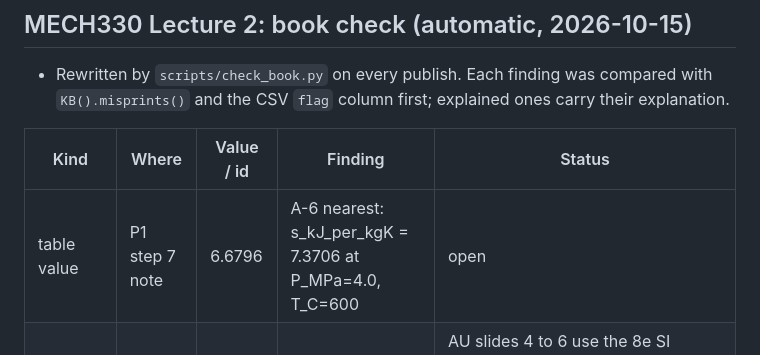
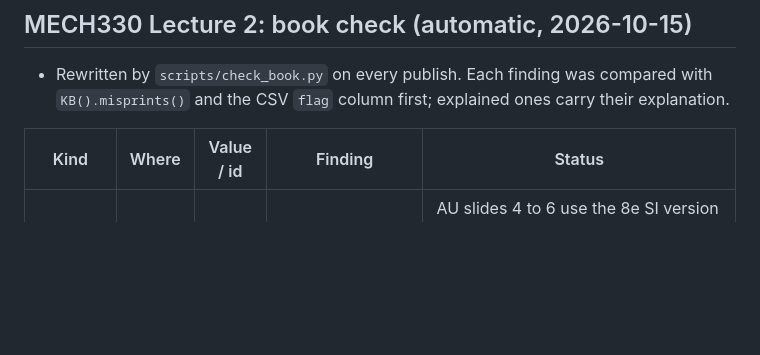
Before and after one commit to alidash90/thermo-teach, a Markdown page: validation/discrepancies.md, the part around the change. GitHub-like rendering; blank space fills up the shorter version.

```diff
--- a/validation/discrepancies.md
+++ b/validation/discrepancies.md
@@ -50,7 +50,6 @@ No open findings.
 
 | Kind | Where | Value / id | Finding | Status |
 |---|---|---|---|---|
-| table value | P1 step 7 note | 6.6796 | A-6 nearest: s_kJ_per_kgK = 7.3706 at P_MPa=4.0, T_C=600 | open |
 | example fit | P1 | Ex 10-4 | 1 of 31 results found in "The Ideal Reheat Rankine Cycle" (pp. 557-559) | AU slides 4 to 6 use the 8e SI version of Example 10-4 (15 MPa, 600 °C, 10 kPa, x6 = 0.896, P_reheat = 4 MPa, eta = 0.450); the 9e prints Example 10-4 in English units and quotes 45.0 % on p. 567. Logged in assistant/cengel-study/corrections.md. |
 | example fit | P3 | Ex 10-6 | 14 of 43 results found in "The Ideal Reheat-Regenerative Rankine Cycle" (pp. 565-567) | Example 10-6 pump II: the book prints w = 3.83 kJ/kg and h4 = 643.92 (as if pump II delivered 4 MPa); the problem states 15 MPa, so the lecture uses 15.85 kJ/kg and h4 = 655.94 (eta 0.490 vs book 0.492). Book misprint list: Ex 10-6 cross-references quote values not derived in the text. Logged in corrections.md. |
 
```
Also changed, not shown: validation/mech330-lecture-2-book.md (+2 -4 lines).
